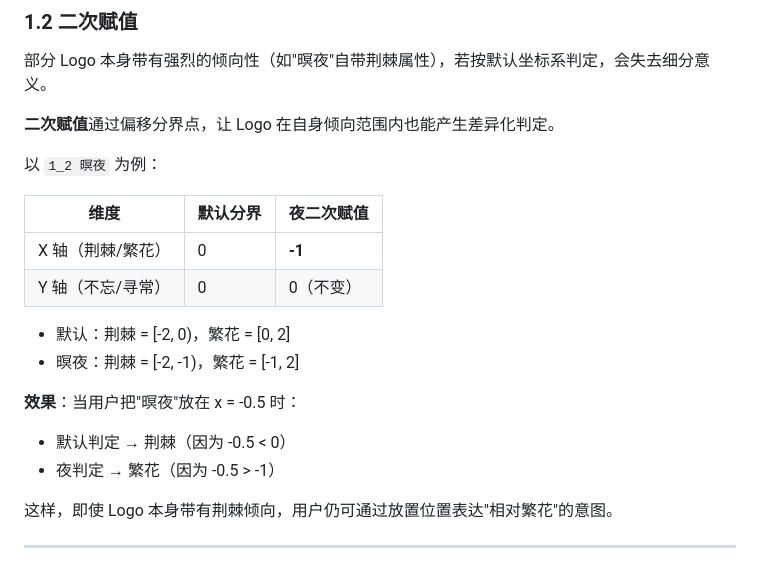
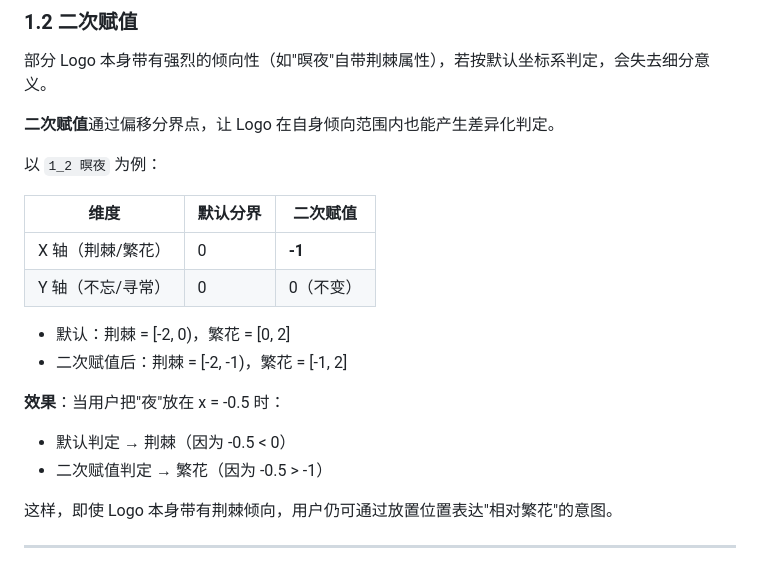
Before and after one commit to ReNN0024/ningrongrong2026birthday, a Markdown page: ASSET_REASSIGNMENT.md, the part around the change. Rendered like a GitHub page.

Commit message:
docs: 简化二次赋值表述

```diff
--- a/ASSET_REASSIGNMENT.md
+++ b/ASSET_REASSIGNMENT.md
@@ -25,17 +25,17 @@ Logo 的实际放置范围为 x ∈ [-1, 1]，y ∈ [-1, 1]，对应上述概念
 
 以 `1_2 暝夜` 为例：
 
-| 维度 | 默认分界 | 夜二次赋值 |
+| 维度 | 默认分界 | 二次赋值 |
 |---|---|---|
 | X 轴（荆棘/繁花） | 0 | **-1** |
 | Y 轴（不忘/寻常） | 0 | 0（不变） |
 
 - 默认：荆棘 = [-2, 0)，繁花 = [0, 2]
-- 暝夜：荆棘 = [-2, -1)，繁花 = [-1, 2]
+- 二次赋值后：荆棘 = [-2, -1)，繁花 = [-1, 2]
 
-**效果**：当用户把"暝夜"放在 x = -0.5 时：
+**效果**：当用户把"夜"放在 x = -0.5 时：
 - 默认判定 → 荆棘（因为 -0.5 < 0）
-- 夜判定 → 繁花（因为 -0.5 > -1）
+- 二次赋值判定 → 繁花（因为 -0.5 > -1）
 
 这样，即使 Logo 本身带有荆棘倾向，用户仍可通过放置位置表达"相对繁花"的意图。
 
```
